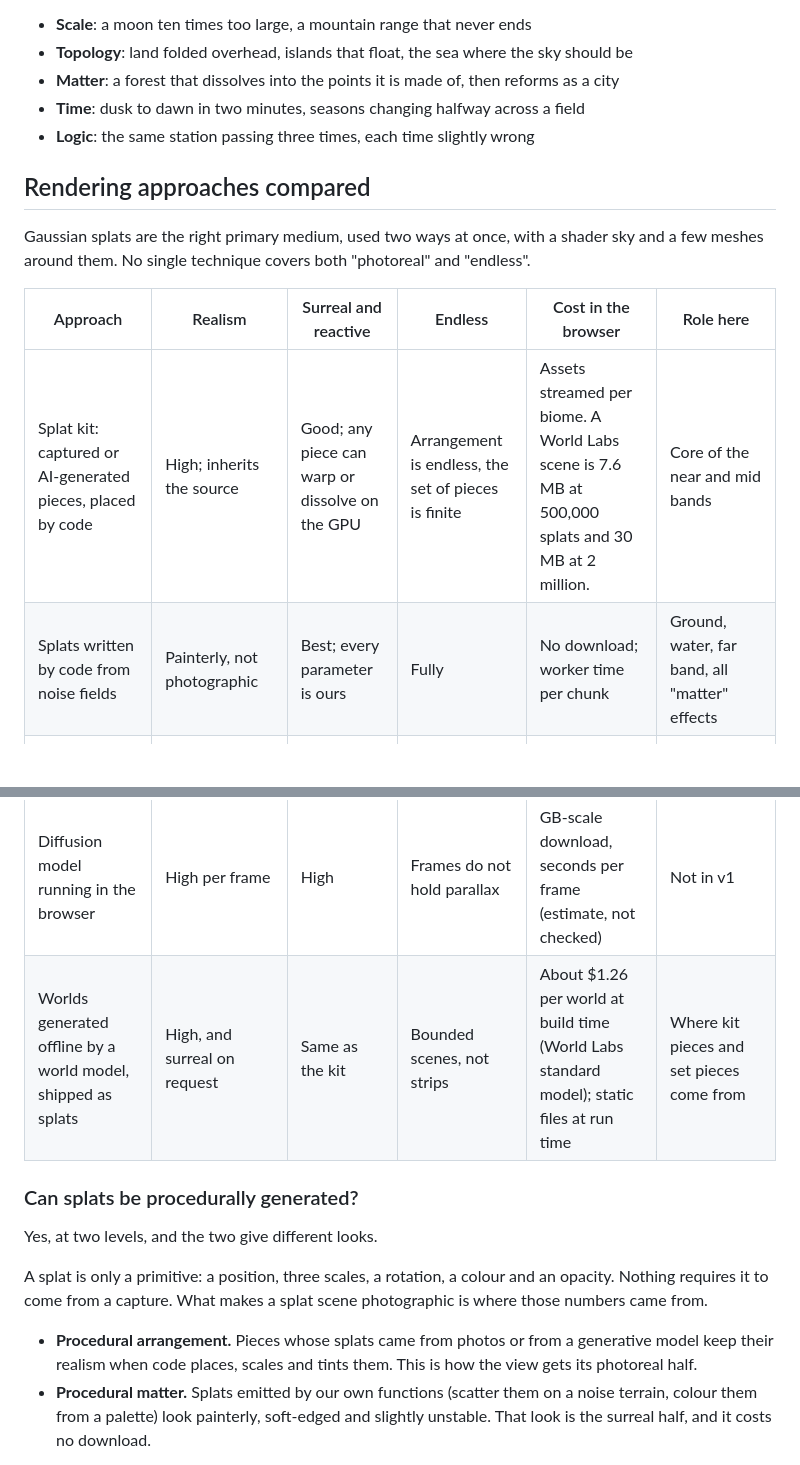
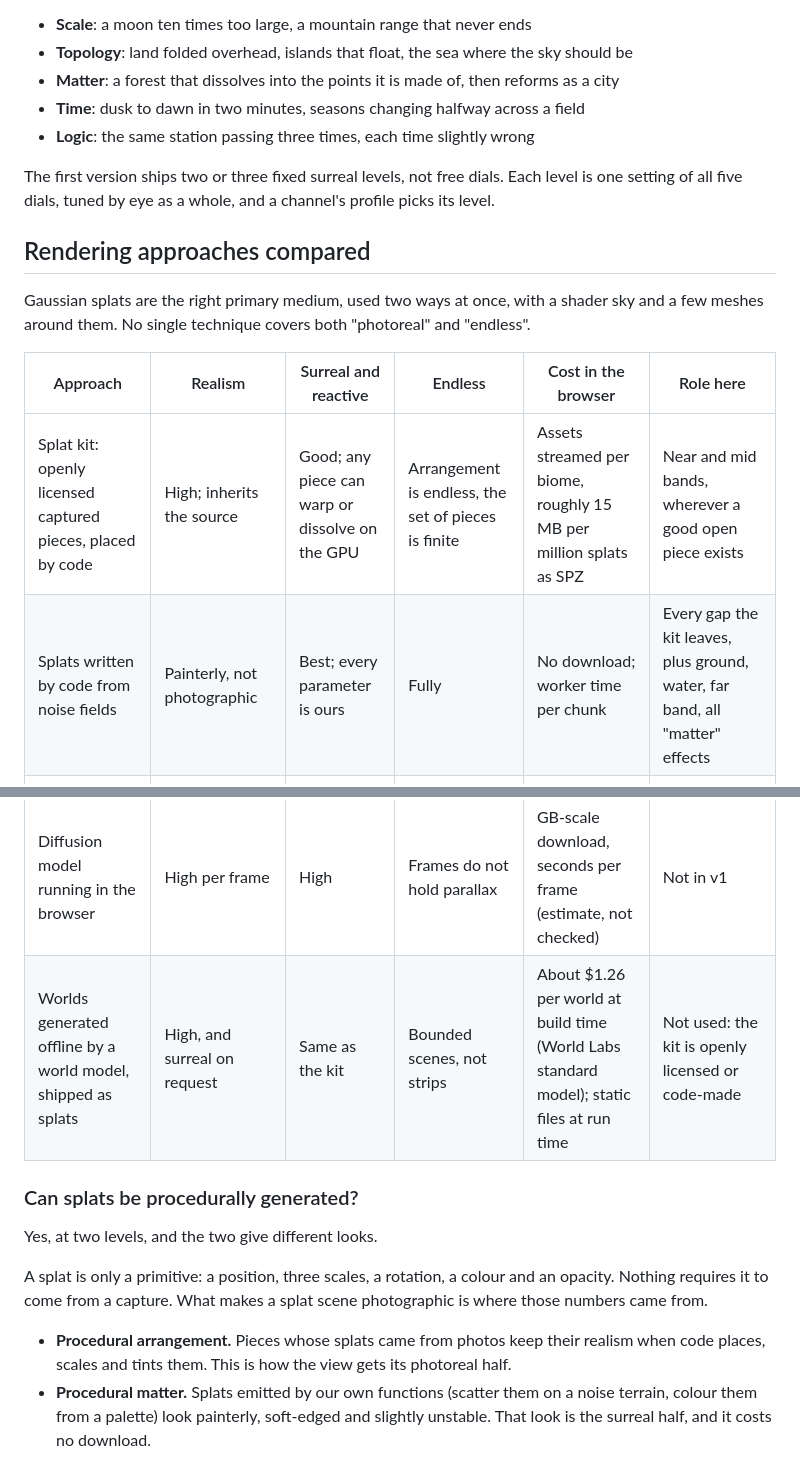
Before and after one commit to Ananym/soma-rail, a Markdown page: docs/procedural-train-window.md, 2 parts joined by grey strips. Rendered like a GitHub page; blank space fills up the shorter version.

```diff
--- a/docs/procedural-train-window.md
+++ b/docs/procedural-train-window.md
@@ -82,18 +82,20 @@ What is free to break, each on a dial from 0 to 1:
 - **Time**: dusk to dawn in two minutes, seasons changing halfway across a field
 - **Logic**: the same station passing three times, each time slightly wrong
 
+The first version ships two or three fixed surreal levels, not free dials. Each level is one setting of all five dials, tuned by eye as a whole, and a channel's profile picks its level.
+
 ## Rendering approaches compared
 
 Gaussian splats are the right primary medium, used two ways at once, with a shader sky and a few meshes around them. No single technique covers both "photoreal" and "endless".
 
 | Approach | Realism | Surreal and reactive | Endless | Cost in the browser | Role here |
 | --- | --- | --- | --- | --- | --- |
-| Splat kit: captured or AI-generated pieces, placed by code | High; inherits the source | Good; any piece can warp or dissolve on the GPU | Arrangement is endless, the set of pieces is finite | Assets streamed per biome. A World Labs scene is 7.6 MB at 500,000 splats and 30 MB at 2 million. | Core of the near and mid bands |
-| Splats written by code from noise fields | Painterly, not photographic | Best; every parameter is ours | Fully | No download; worker time per chunk | Ground, water, far band, all "matter" effects |
+| Splat kit: openly licensed captured pieces, placed by code | High; inherits the source | Good; any piece can warp or dissolve on the GPU | Arrangement is endless, the set of pieces is finite | Assets streamed per biome, roughly 15 MB per million splats as SPZ | Near and mid bands, wherever a good open piece exists |
+| Splats written by code from noise fields | Painterly, not photographic | Best; every parameter is ours | Fully | No download; worker time per chunk | Every gap the kit leaves, plus ground, water, far band, all "matter" effects |
 | Raymarched shader world | High for sky, haze, water, distant terrain; poor for trees and buildings | Best | Fully | No download; heavy per pixel at high resolution | Sky and atmosphere |
 | Mesh scene with instanced props | Reads as a game without a lot of art | Moderate | Fully | Cheapest and most predictable | Rails, carriage, window frame |
 | Diffusion model running in the browser | High per frame | High | Frames do not hold parallax | GB-scale download, seconds per frame (estimate, not checked) | Not in v1 |
-| Worlds generated offline by a world model, shipped as splats | High, and surreal on request | Same as the kit | Bounded scenes, not strips | About $1.26 per world at build time (World Labs standard model); static files at run time | Where kit pieces and set pieces come from |
+| Worlds generated offline by a world model, shipped as splats | High, and surreal on request | Same as the kit | Bounded scenes, not strips | About $1.26 per world at build time (World Labs standard model); static files at run time | Not used: the kit is openly licensed or code-made |
 
 ### Can splats be procedurally generated?
 
@@ -101,7 +103,7 @@ Yes, at two levels, and the two give different looks.
 
 A splat is only a primitive: a position, three scales, a rotation, a colour and an opacity. Nothing requires it to come from a capture. What makes a splat scene photographic is where those numbers came from.
 
-- **Procedural arrangement.** Pieces whose splats came from photos or from a generative model keep their realism when code places, scales and tints them. This is how the view gets its photoreal half.
+- **Procedural arrangement.** Pieces whose splats came from photos keep their realism when code places, scales and tints them. This is how the view gets its photoreal half.
 - **Procedural matter.** Splats emitted by our own functions (scatter them on a noise terrain, colour them from a palette) look painterly, soft-edged and slightly unstable. That look is the surreal half, and it costs no download.
 
 Spark, the three.js splat renderer from World Labs, supports both, and both are confirmed by a running test:
```
Also changed, not shown: other parts of docs/procedural-train-window.md (+29 -21 lines), docs/procedural-train-window-architecture.png.
